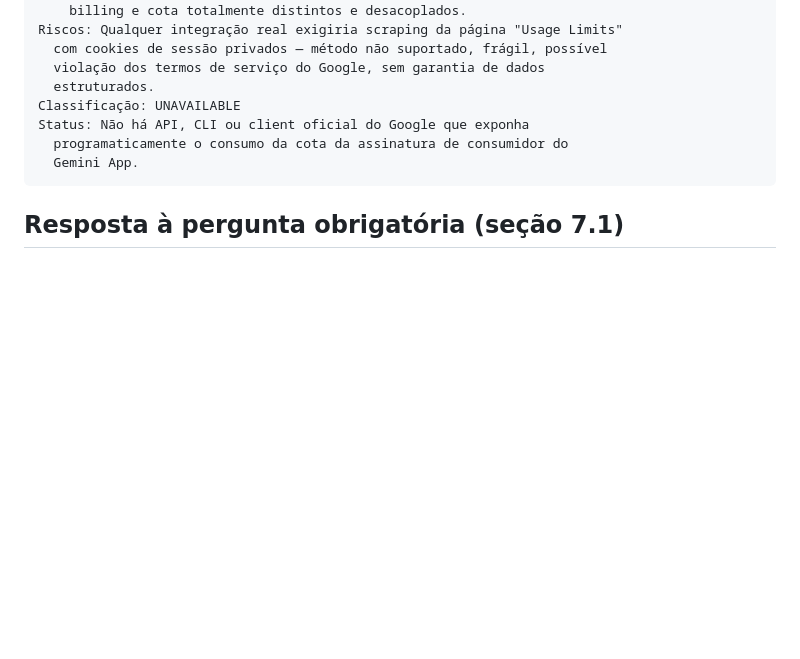
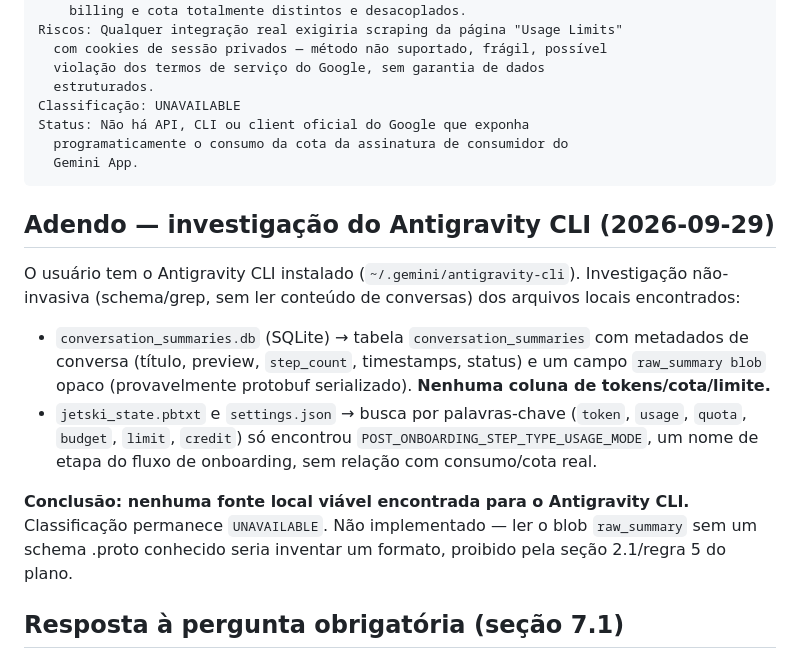
Before and after one commit to tiagomeconi/ai-tracking-gnome, a Markdown page: docs/providers/gemini.md, the part around the change. Drawn GitHub-style; blank space fills up the shorter version.

Commit message:
Documenta investigação do Antigravity CLI (Gemini) — sem fonte viável
Inspeção não-invasiva (schema SQLite + grep por palavras-chave, sem ler
conteúdo de conversas) de ~/.gemini/antigravity-cli não encontrou nenhum
campo de tokens/cota/limite. conversation_summaries.db só tem metadados de
conversa; o único match de "usage" foi um nome de etapa de onboarding, sem
relação com consumo real. Gemini permanece UNAVAILABLE — não implementado,
para não inventar um formato sem evidência (seção 2.1 do plano).

````diff
--- a/docs/providers/gemini.md
+++ b/docs/providers/gemini.md
@@ -62,6 +62,26 @@ Status: Não há API, CLI ou client oficial do Google que exponha
   Gemini App.
 ```
 
+## Adendo — investigação do Antigravity CLI (2026-09-29)
+
+O usuário tem o Antigravity CLI instalado (`~/.gemini/antigravity-cli`).
+Investigação não-invasiva (schema/grep, sem ler conteúdo de conversas) dos
+arquivos locais encontrados:
+
+- `conversation_summaries.db` (SQLite) → tabela `conversation_summaries`
+  com metadados de conversa (título, preview, `step_count`, timestamps,
+  status) e um campo `raw_summary blob` opaco (provavelmente protobuf
+  serializado). **Nenhuma coluna de tokens/cota/limite.**
+- `jetski_state.pbtxt` e `settings.json` → busca por palavras-chave
+  (`token`, `usage`, `quota`, `budget`, `limit`, `credit`) só encontrou
+  `POST_ONBOARDING_STEP_TYPE_USAGE_MODE`, um nome de etapa do fluxo de
+  onboarding, sem relação com consumo/cota real.
+
+**Conclusão: nenhuma fonte local viável encontrada para o Antigravity
+CLI.** Classificação permanece `UNAVAILABLE`. Não implementado — ler o
+blob `raw_summary` sem um schema .proto conhecido seria inventar um
+formato, proibido pela seção 2.1/regra 5 do plano.
+
 ## Resposta à pergunta obrigatória (seção 7.1)
 
 Nenhuma das fontes encontradas informa o consumo da assinatura/produto que
````
Also changed, not shown: README.md (+3 -2 lines).
